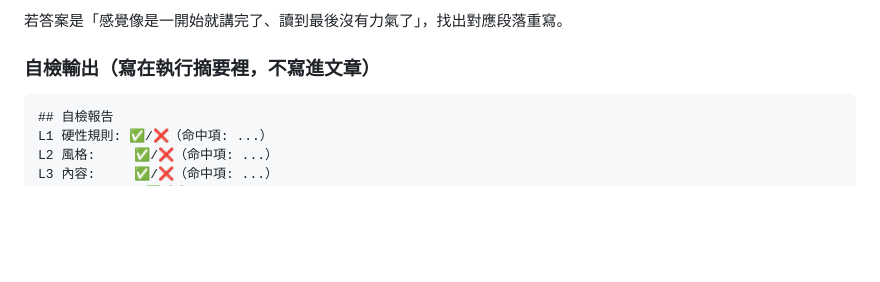
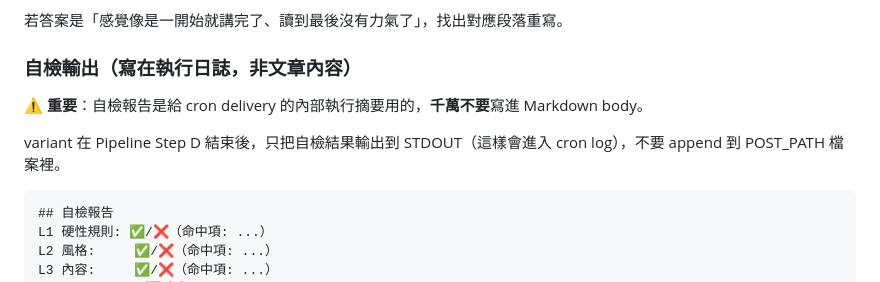
Before and after one commit to bennytsai1234/skills, a Markdown page: _blog-publisher-base/SKILL.md, the part around the change. Drawn GitHub-style; blank space fills up the shorter version.

Commit message:
fix: 明確自檢報告只輸出到執行日誌，不寫進文章body

````diff
--- a/_blog-publisher-base/SKILL.md
+++ b/_blog-publisher-base/SKILL.md
@@ -221,7 +221,11 @@ draft: false
 若答案是「感覺像是一開始就講完了、讀到最後沒有力氣了」，找出對應段落重寫。
 
 
-### 自檢輸出（寫在執行摘要裡，不寫進文章）
+### 自檢輸出（寫在執行日誌，非文章內容）
+
+⚠️ **重要**：自檢報告是給 cron delivery 的內部執行摘要用的，**千萬不要**寫進 Markdown body。
+
+variant 在 Pipeline Step D 結束後，只把自檢結果輸出到 STDOUT（這樣會進入 cron log），不要 append 到 POST_PATH 檔案裡。
 
 ```
 ## 自檢報告
````
